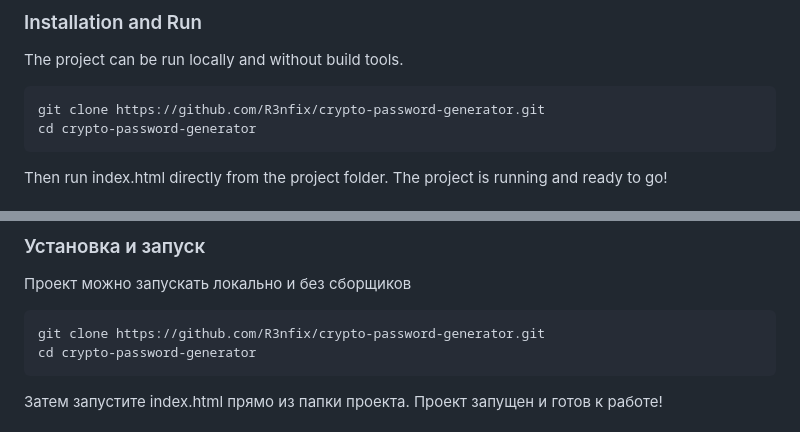
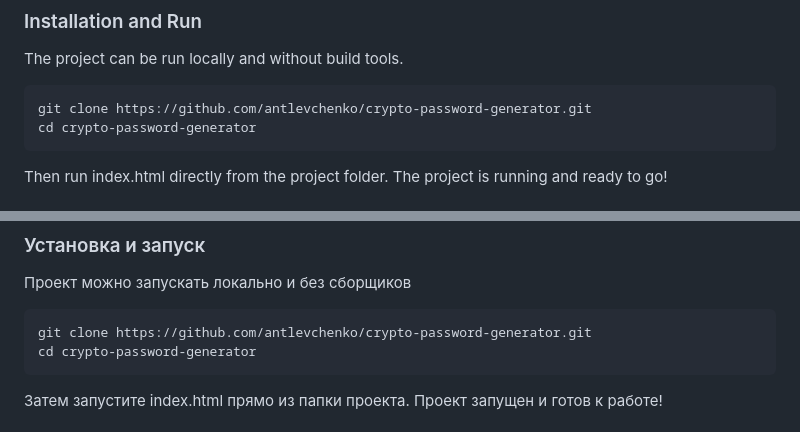
Before and after one commit to R3nfix/crypto-password-generator, a Markdown page: README.md, 2 parts joined by grey strips. Drawn GitHub-style.

````diff
--- a/README.md
+++ b/README.md
@@ -35,7 +35,7 @@ The algorithm in such projects is predictable, making these passwords unsafe to
 The project can be run locally and without build tools.
 
 ```
-git clone https://github.com/R3nfix/crypto-password-generator.git
+git clone https://github.com/antlevchenko/crypto-password-generator.git
 cd crypto-password-generator
 ```
 
@@ -84,7 +84,7 @@ Then run index.html directly from the project folder. The project is running and
 Проект можно запускать локально и без сборщиков
 
 ```
-git clone https://github.com/R3nfix/crypto-password-generator.git
+git clone https://github.com/antlevchenko/crypto-password-generator.git
 cd crypto-password-generator
 ```
 
````
Also changed, not shown: other parts of README.md (+2 -2 lines).
